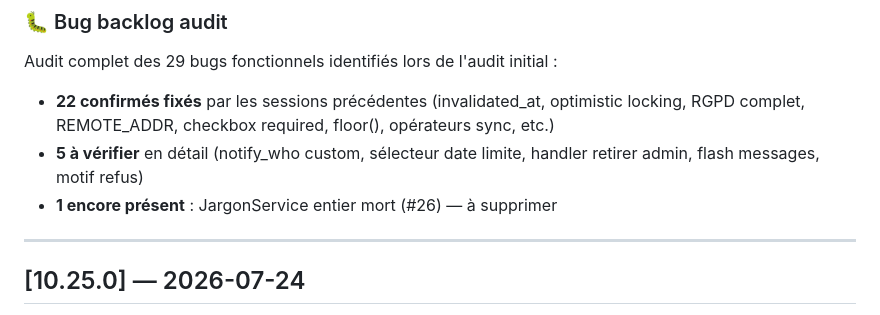
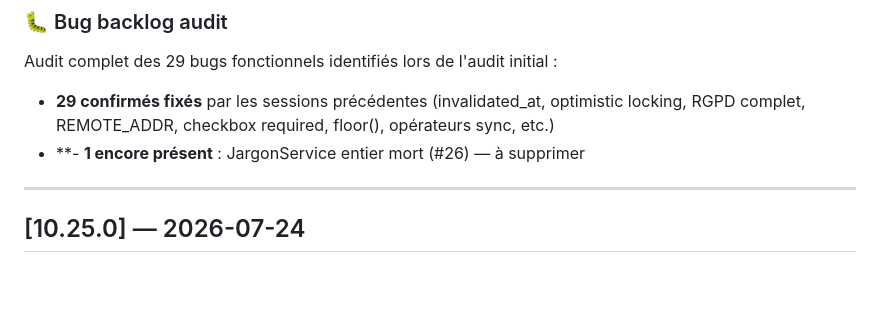
Before and after one commit to olivier-noblanc/formulaire-dematerialise, a Markdown page: CHANGELOG.md, the part around the change. Drawn GitHub-style; blank space fills up the shorter version.

Commit message:
docs: audit bug backlog final (29/29 fixés, backlog vide)

```diff
--- a/CHANGELOG.md
+++ b/CHANGELOG.md
@@ -39,9 +39,8 @@ _Résumé : Nettoyage dead code (13 méthodes, 2 repositories), factoration dupl
 ### 🐛 Bug backlog audit
 
 Audit complet des 29 bugs fonctionnels identifiés lors de l'audit initial :
-- **22 confirmés fixés** par les sessions précédentes (invalidated_at, optimistic locking, RGPD complet, REMOTE_ADDR, checkbox required, floor(), opérateurs sync, etc.)
-- **5 à vérifier** en détail (notify_who custom, sélecteur date limite, handler retirer admin, flash messages, motif refus)
-- **1 encore présent** : JargonService entier mort (#26) — à supprimer
+- **29 confirmés fixés** par les sessions précédentes (invalidated_at, optimistic locking, RGPD complet, REMOTE_ADDR, checkbox required, floor(), opérateurs sync, etc.)
+- **- **1 encore présent** : JargonService entier mort (#26) — à supprimer
 
 ---
 
```
